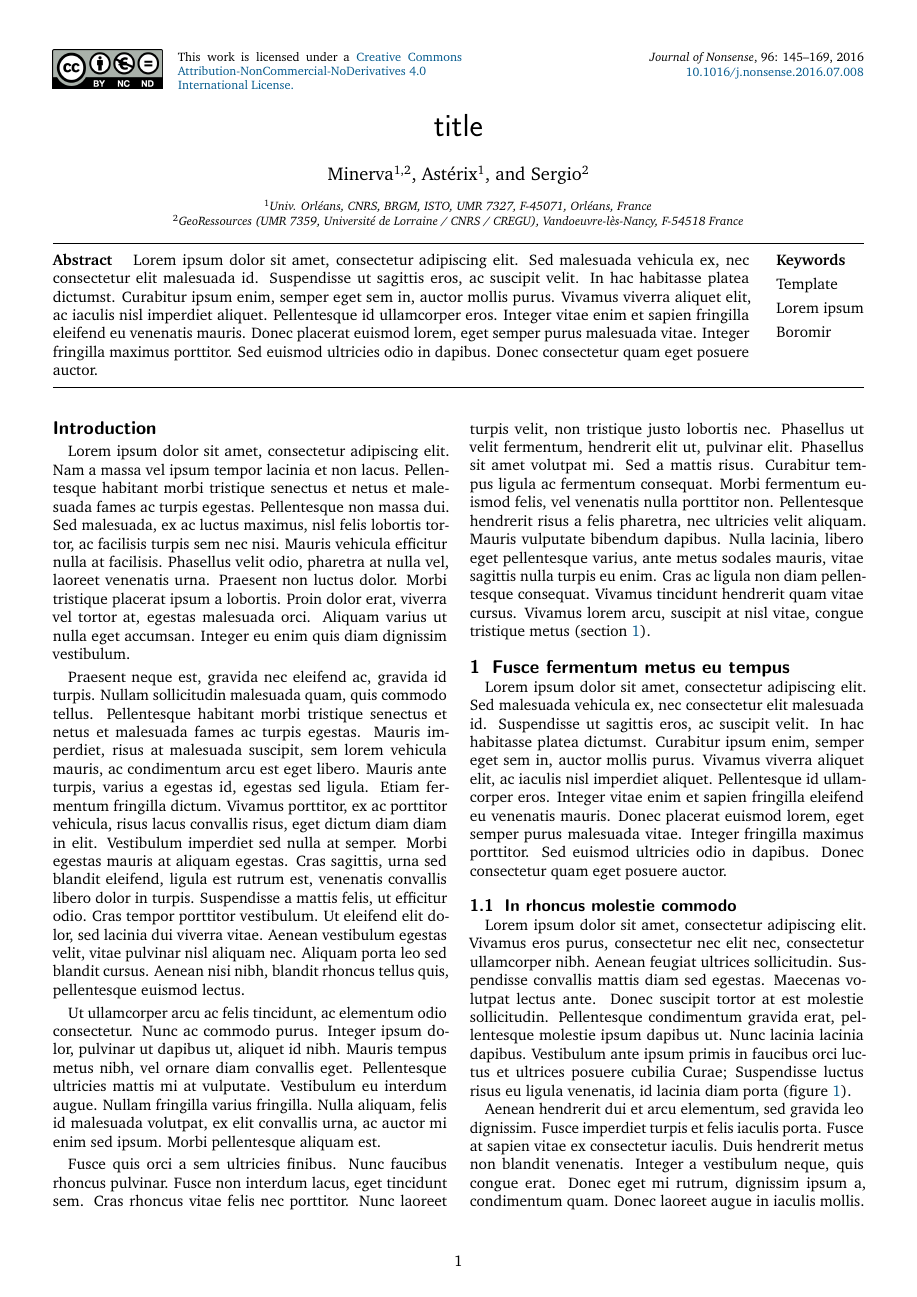
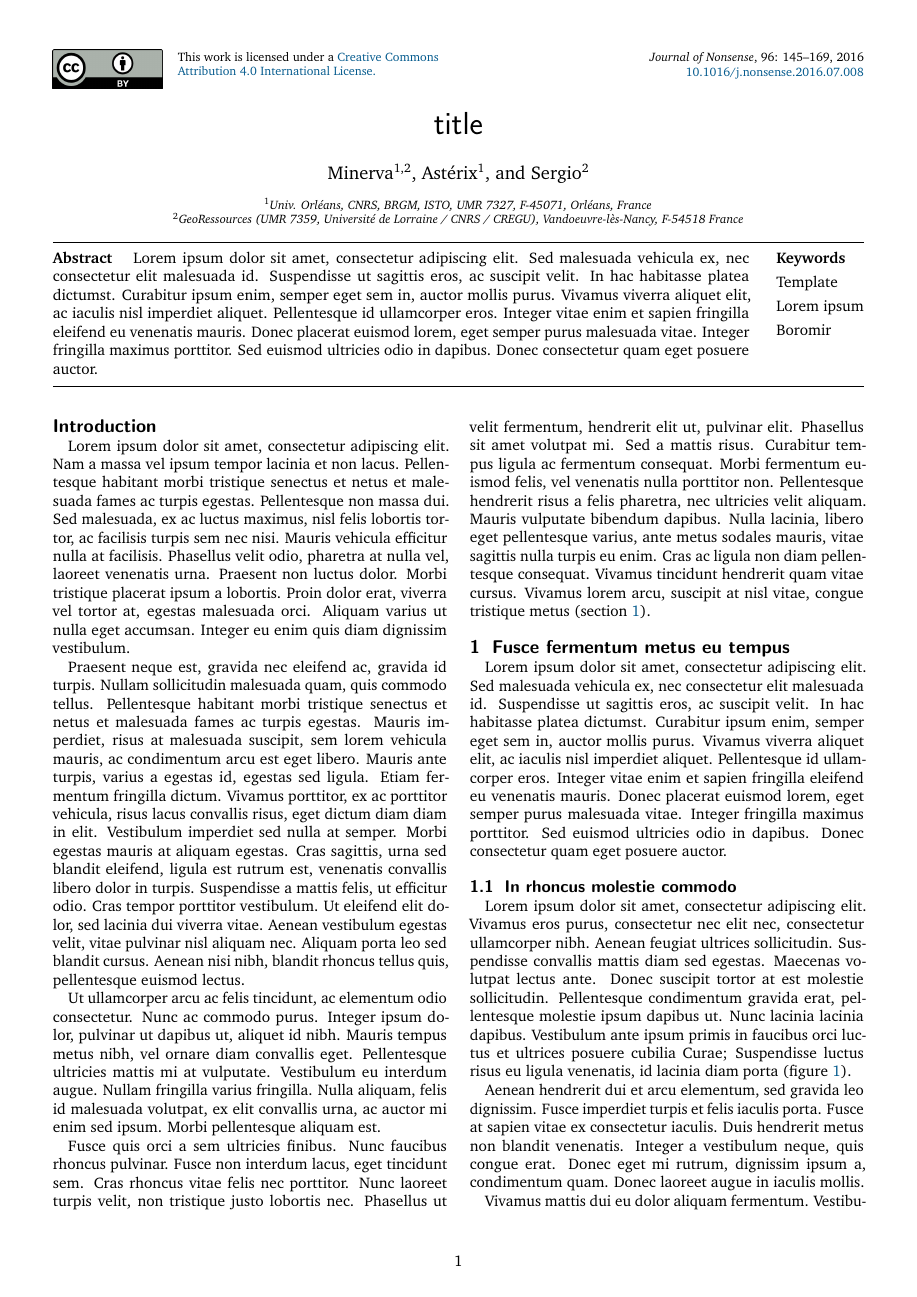
Before and after one commit to gautier-laurent/Author_version_template, a LaTeX problem sheet (minimal_example.tex, which reads Model_Article.sty): page 1 of 2. Compiled offline with pdfLaTeX.

Commit message:
changing licence to cc-by

```diff
--- a/Model_Article.sty
+++ b/Model_Article.sty
@@ -499,10 +499,10 @@
 \renewcommand{\@maketitle}{%
 %	\newpage
 %	\null
-\raisebox{-1.7em}{\includegraphics[width=2.5cm]{by-nc-nd.png}}
+\raisebox{-1.7em}{\includegraphics[width=2.5cm]{by.png}}
 \hspace{0.5em}
 \begin{minipage}[t]{0.35\textwidth}%
-\fontsize{8pt}{9pt}\selectfont This work is licensed under a \href{https://creativecommons.org/licenses/by-nc-nd/4.0/}{Creative Commons Attribution-NonCommercial-NoDerivatives 4.0\\ International License.}
+\fontsize{8pt}{9pt}\selectfont This work is licensed under a \href{http://creativecommons.org/licenses/by/4.0/}{Creative Commons\\Attribution 4.0 International License.}
 \end{minipage}
 \hfill
 \begin{minipage}[t]{0.3\textwidth}
```
Also changed, not shown: minimal_example.tex (+1 -1 lines), by-nc-nd.png (deleted), by.png (added), minimal_example.pdf (added).
